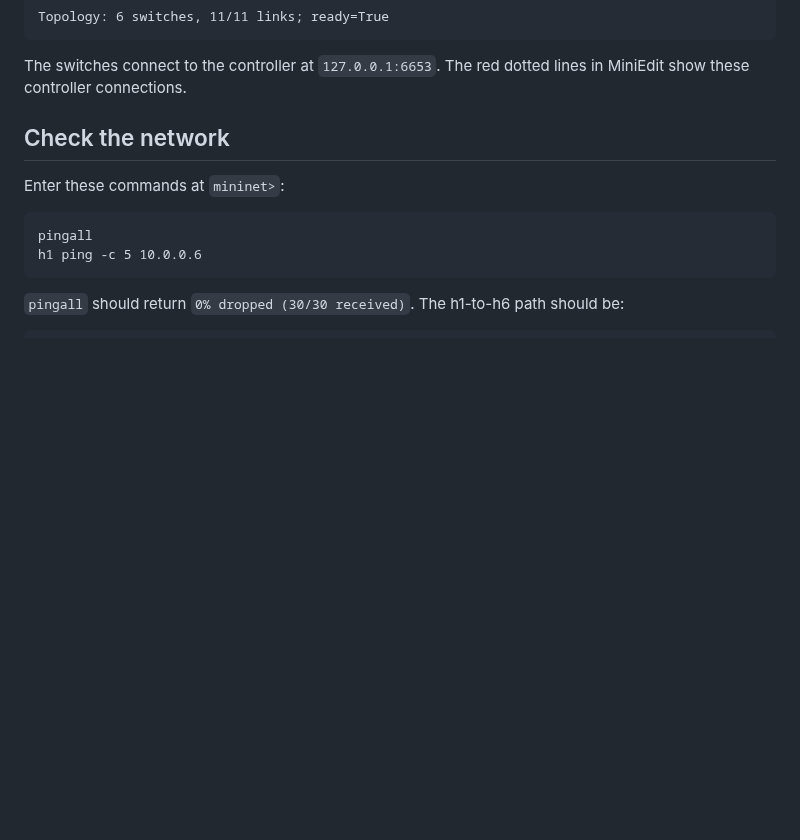
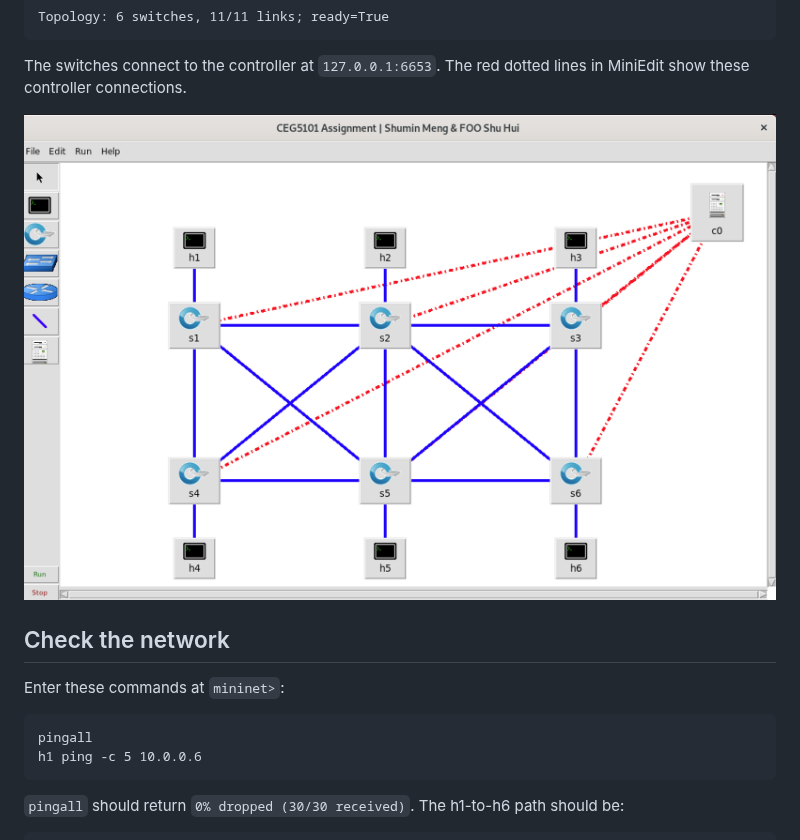
Before and after one commit to MILLOPE/CEG5101_CA2, a Markdown page: README.md, the part around the change. Drawn GitHub-style; pictures changed too: docs/images/topology.png (added); blank space fills up the shorter version.

Commit message:
Add MiniEdit topology screenshot to README

```diff
--- a/README.md
+++ b/README.md
@@ -64,6 +64,8 @@ Topology: 6 switches, 11/11 links; ready=True
 
 The switches connect to the controller at `127.0.0.1:6653`. The red dotted
 lines in MiniEdit show these controller connections.
+
+![MiniEdit topology — Shumin Meng & FOO Shu Hui](docs/images/topology.png)
 
 ## Check the network
 
```
